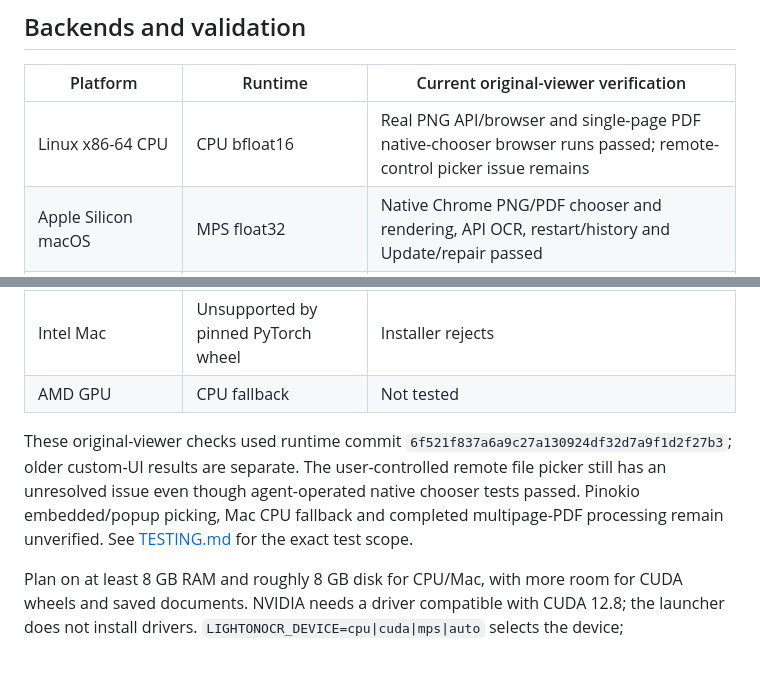
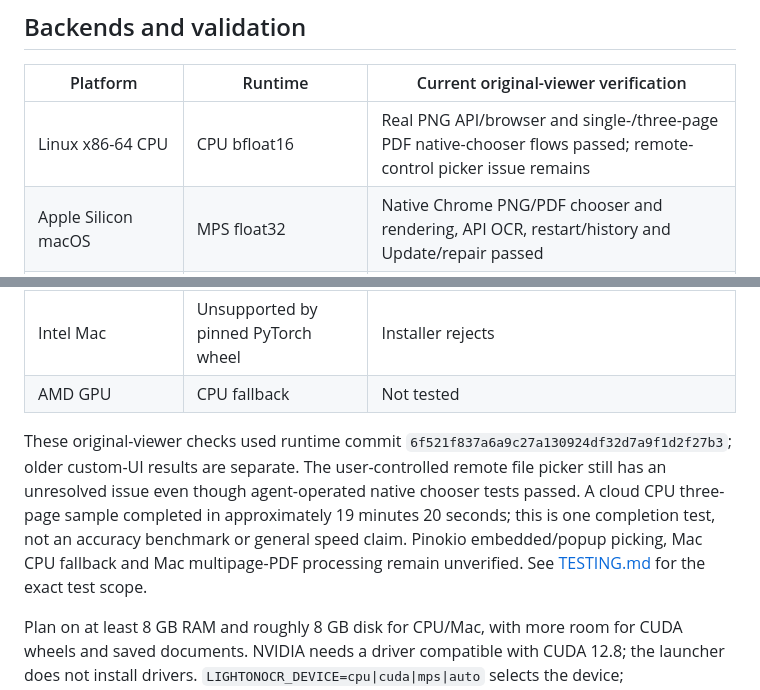
Before and after one commit to cocktailpeanut/lightonocr.pinokio, a Markdown page: README.md, 2 parts joined by grey strips. Rendered like a GitHub page; blank space fills up the shorter version.

Commit message:
Record completed cloud CPU three-page PDF test without broadening validation claims

```diff
--- a/README.md
+++ b/README.md
@@ -27,14 +27,14 @@ Uploads: 25 MB maximum, PDFs with 1–20 pages, rendered longest edge 1540 px. J
 
 | Platform | Runtime | Current original-viewer verification |
 |---|---|---|
-| Linux x86-64 CPU | CPU bfloat16 | Real PNG API/browser and single-page PDF native-chooser browser runs passed; remote-control picker issue remains |
+| Linux x86-64 CPU | CPU bfloat16 | Real PNG API/browser and single-/three-page PDF native-chooser flows passed; remote-control picker issue remains |
 | Apple Silicon macOS | MPS float32 | Native Chrome PNG/PDF chooser and rendering, API OCR, restart/history and Update/repair passed |
 | Windows x86-64 CPU | CPU bfloat16 | Not tested |
 | Linux/Windows NVIDIA | CUDA 12.8, bfloat16 or float16 | Not tested |
 | Intel Mac | Unsupported by pinned PyTorch wheel | Installer rejects |
 | AMD GPU | CPU fallback | Not tested |
 
-These original-viewer checks used runtime commit `6f521f837a6a9c27a130924df32d7a9f1d2f27b3`; older custom-UI results are separate. The user-controlled remote file picker still has an unresolved issue even though agent-operated native chooser tests passed. Pinokio embedded/popup picking, Mac CPU fallback and completed multipage-PDF processing remain unverified. See [TESTING.md](TESTING.md) for the exact test scope.
+These original-viewer checks used runtime commit `6f521f837a6a9c27a130924df32d7a9f1d2f27b3`; older custom-UI results are separate. The user-controlled remote file picker still has an unresolved issue even though agent-operated native chooser tests passed. A cloud CPU three-page sample completed in approximately 19 minutes 20 seconds; this is one completion test, not an accuracy benchmark or general speed claim. Pinokio embedded/popup picking, Mac CPU fallback and Mac multipage-PDF processing remain unverified. See [TESTING.md](TESTING.md) for the exact test scope.
 
 Plan on at least 8 GB RAM and roughly 8 GB disk for CPU/Mac, with more room for CUDA wheels and saved documents. NVIDIA needs a driver compatible with CUDA 12.8; the launcher does not install drivers. `LIGHTONOCR_DEVICE=cpu|cuda|mps|auto` selects the device; `LIGHTONOCR_DTYPE=float32` is available for CPU compatibility. `/healthz` reports the actual backend and versions.
 
```
Also changed, not shown: TESTING.md (+3 -1 lines).
